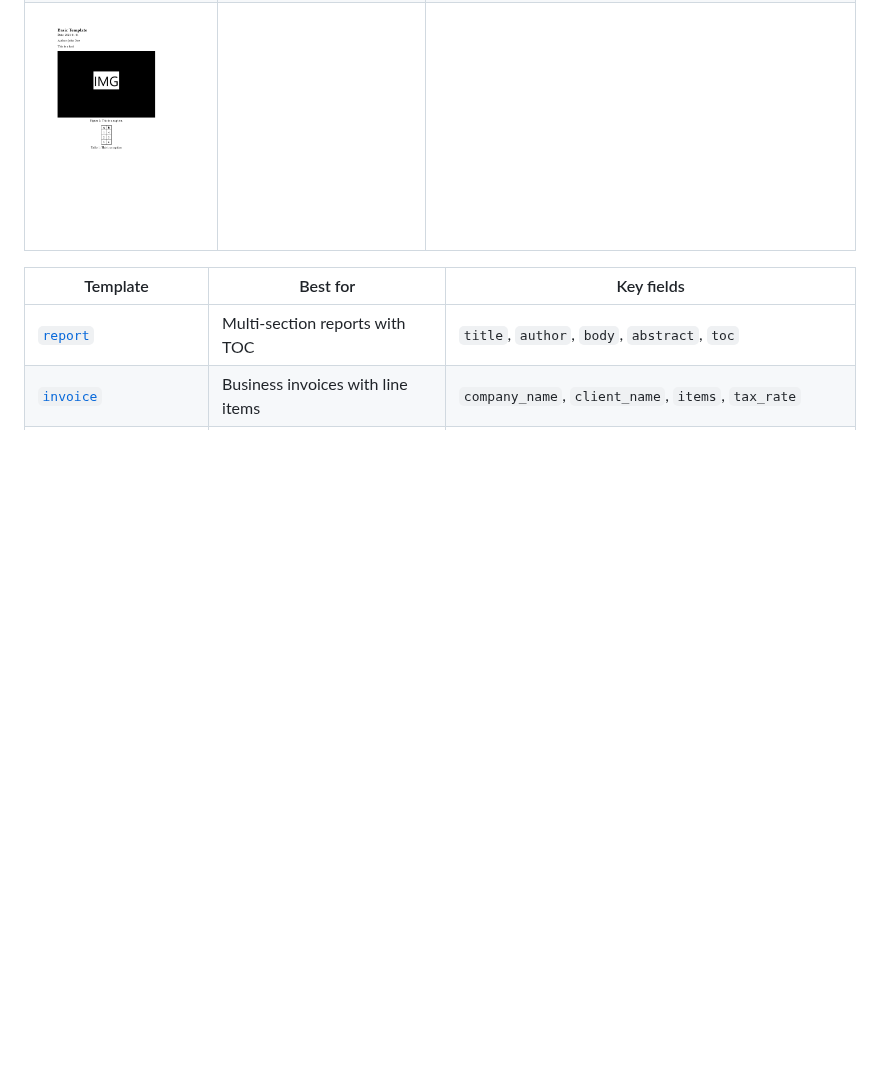
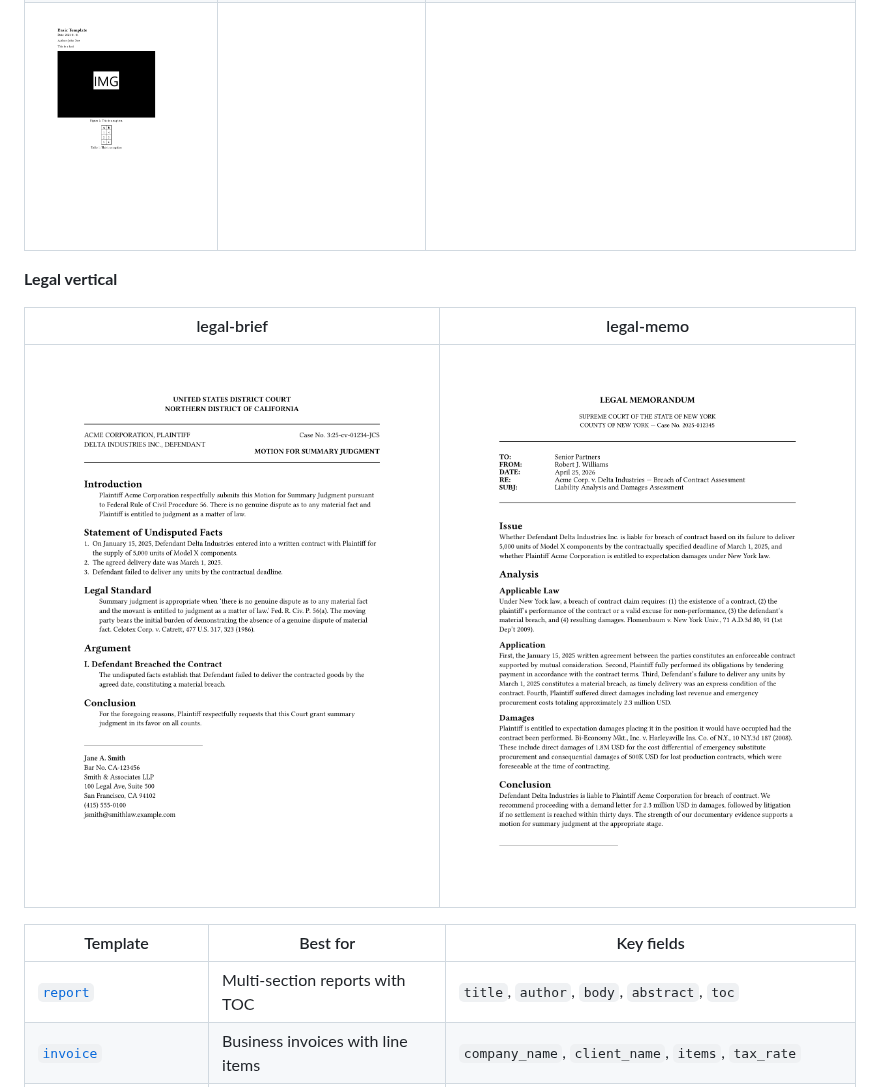
Before and after one commit to mgoulao/typy, a Markdown page: docs/templates.md, the part around the change. Drawn GitHub-style; pictures changed too: assets/previews/legal-brief.png (added), assets/previews/legal-memo.png (added); blank space fills up the shorter version.

```diff
--- a/docs/templates.md
+++ b/docs/templates.md
@@ -14,6 +14,12 @@ typy ships nine built-in templates grouped into two categories:
 | [![cv](../assets/previews/cv.png)](#cv) | [![academic](../assets/previews/academic.png)](#academic) | [![presentation](../assets/previews/presentation.png)](#presentation) |
 | **basic** | | |
 | [![basic](../assets/previews/basic.png)](#basic) | | |
+
+**Legal vertical**
+
+| legal-brief | legal-memo |
+|---|---|
+| [![legal-brief](../assets/previews/legal-brief.png)](#legal-brief) | [![legal-memo](../assets/previews/legal-memo.png)](#legal-memo) |
 
 | Template | Best for | Key fields |
 |---|---|---|
```
Also changed, not shown: README.md (+4 -0 lines), 2 other files.
